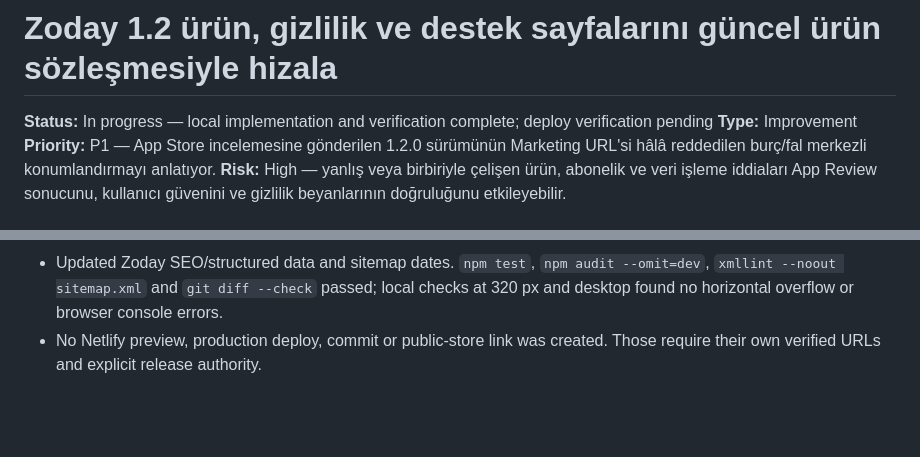
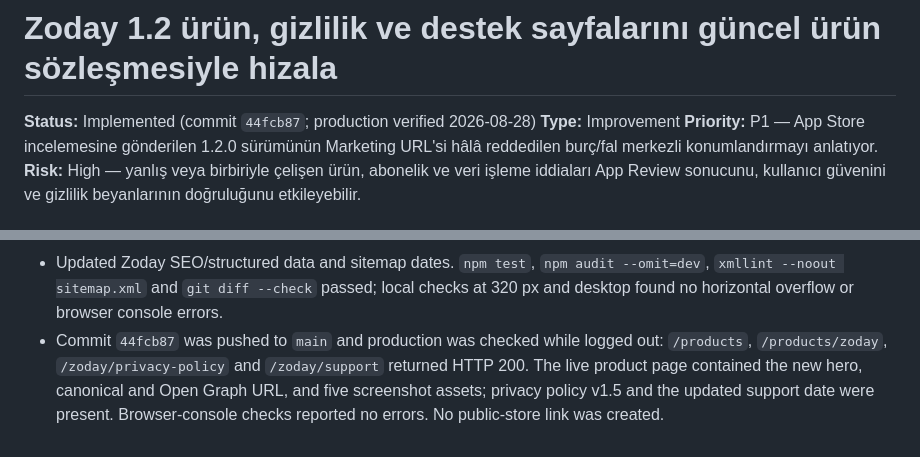
Before and after one commit to duniaops/duniaops, a Markdown page: specs/002-zoday-1-2-site-alignment.md, 2 parts joined by grey strips. Rendered like a GitHub page; blank space fills up the shorter version.

Commit message:
docs(zoday): record production verification

```diff
--- a/specs/002-zoday-1-2-site-alignment.md
+++ b/specs/002-zoday-1-2-site-alignment.md
@@ -1,6 +1,6 @@
 # Zoday 1.2 ürün, gizlilik ve destek sayfalarını güncel ürün sözleşmesiyle hizala
 
-**Status:** In progress — local implementation and verification complete; deploy verification pending
+**Status:** Implemented (commit `44fcb87`; production verified 2026-08-28)
 **Type:** Improvement
 **Priority:** P1 — App Store incelemesine gönderilen 1.2.0 sürümünün Marketing URL'si hâlâ reddedilen burç/fal merkezli konumlandırmayı anlatıyor.
 **Risk:** High — yanlış veya birbiriyle çelişen ürün, abonelik ve veri işleme iddiaları App Review sonucunu, kullanıcı güvenini ve gizlilik beyanlarının doğruluğunu etkileyebilir.
@@ -199,5 +199,9 @@ En az aşağıdaki içerikler eklenecek veya düzeltilecek:
   --omit=dev`, `xmllint --noout sitemap.xml` and `git diff --check` passed;
   local checks at 320 px and desktop found no horizontal overflow or browser
   console errors.
-- No Netlify preview, production deploy, commit or public-store link was
-  created. Those require their own verified URLs and explicit release authority.
+- Commit `44fcb87` was pushed to `main` and production was checked while logged
+  out: `/products`, `/products/zoday`, `/zoday/privacy-policy` and
+  `/zoday/support` returned HTTP 200. The live product page contained the new
+  hero, canonical and Open Graph URL, and five screenshot assets; privacy
+  policy v1.5 and the updated support date were present. Browser-console checks
+  reported no errors. No public-store link was created.
```
